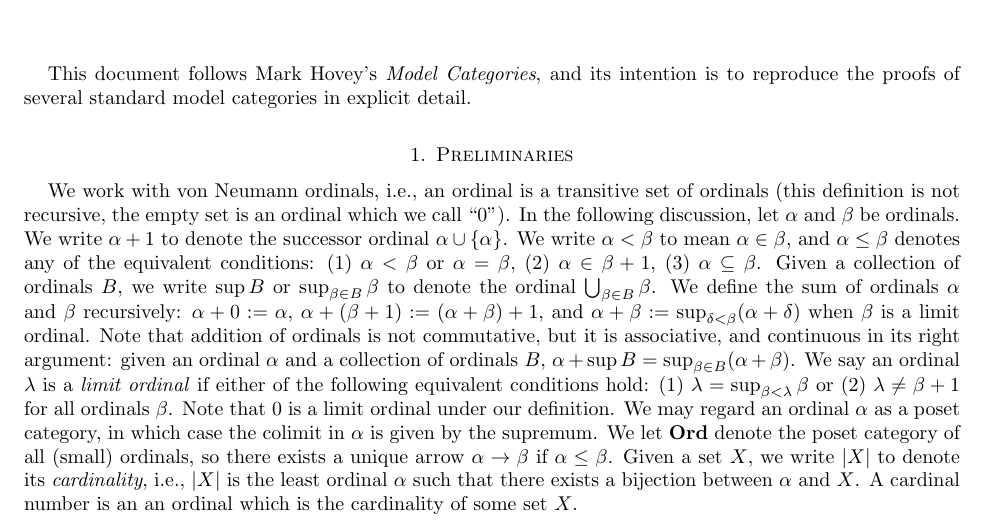
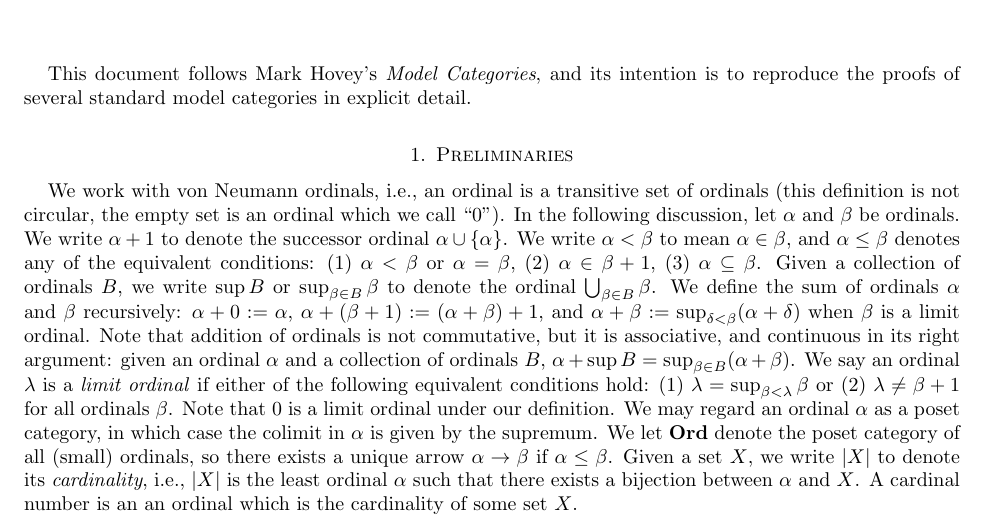
Before and after one commit to isaiahtx/Model-Categories, a LaTeX paper (main.tex): part of page 1 of 14, cut so that both start at the same text. Compiled offline with pdfLaTeX.

Commit message:
circular

```diff
--- a/main.tex
+++ b/main.tex
@@ -209,7 +209,7 @@ This document follows Mark Hovey's \textit{Model Categories}, and its intention
 
 \section{Preliminaries}
 
-We work with von Neumann ordinals, i.e.,\ an ordinal is a transitive set of ordinals (this definition is not recursive, the empty set is an ordinal which we call ``$0$''). In the following discussion, let $\alpha$ and $\beta$ be ordinals. We write $\alpha+1$ to denote the successor ordinal $\alpha\cup\{\alpha\}$. We write $\alpha<\beta$ to mean $\alpha\in\beta$, and $\alpha\leq\beta$ denotes any of the equivalent conditions: (1) $\alpha<\beta$ or $\alpha=\beta$, (2) $\alpha\in\beta+1$, (3) $\alpha\sseq\beta$. Given a collection of ordinals $B$, we write $\sup B$ or $\sup_{\beta\in B}\beta$ to denote the ordinal $\bigcup_{\beta\in B}\beta$. We define the sum of ordinals $\alpha$ and $\beta$ recursively: $\alpha+0:=\alpha$, $\alpha+(\beta+1):=(\alpha+\beta)+1$, and $\alpha+\beta:=\sup_{\delta<\beta}(\alpha+\delta)$ when $\beta$ is a limit ordinal. Note that addition of ordinals is not commutative, but it is associative, and continuous in its right argument: given an ordinal $\alpha$ and a collection of ordinals $B$, $\alpha+\sup B=\sup_{\beta\in B}(\alpha+\beta)$. We say an ordinal $\lambda$ is a \textit{limit ordinal} if either of the following equivalent conditions hold: (1) $\lambda=\sup_{\beta<\lambda}\beta$ or (2) $\lambda\neq\beta+1$ for all ordinals $\beta$. Note that $0$ is a limit ordinal under our definition. We may regard an ordinal $\alpha$ as a poset category, in which case the colimit in $\alpha$ is given by the supremum. We let $\Ord$ denote the poset category of all (small) ordinals, so there exists a unique arrow $\alpha\to\beta$ if $\alpha\leq\beta$. Given a set $X$, we write $|X|$ to denote its \textit{cardinality}, i.e.,\ $|X|$ is the least ordinal $\alpha$ such that there exists a bijection between $\alpha$ and $X$. A cardinal number is an an ordinal which is the cardinality of some set $X$.
+We work with von Neumann ordinals, i.e.,\ an ordinal is a transitive set of ordinals (this definition is not circular, the empty set is an ordinal which we call ``$0$''). In the following discussion, let $\alpha$ and $\beta$ be ordinals. We write $\alpha+1$ to denote the successor ordinal $\alpha\cup\{\alpha\}$. We write $\alpha<\beta$ to mean $\alpha\in\beta$, and $\alpha\leq\beta$ denotes any of the equivalent conditions: (1) $\alpha<\beta$ or $\alpha=\beta$, (2) $\alpha\in\beta+1$, (3) $\alpha\sseq\beta$. Given a collection of ordinals $B$, we write $\sup B$ or $\sup_{\beta\in B}\beta$ to denote the ordinal $\bigcup_{\beta\in B}\beta$. We define the sum of ordinals $\alpha$ and $\beta$ recursively: $\alpha+0:=\alpha$, $\alpha+(\beta+1):=(\alpha+\beta)+1$, and $\alpha+\beta:=\sup_{\delta<\beta}(\alpha+\delta)$ when $\beta$ is a limit ordinal. Note that addition of ordinals is not commutative, but it is associative, and continuous in its right argument: given an ordinal $\alpha$ and a collection of ordinals $B$, $\alpha+\sup B=\sup_{\beta\in B}(\alpha+\beta)$. We say an ordinal $\lambda$ is a \textit{limit ordinal} if either of the following equivalent conditions hold: (1) $\lambda=\sup_{\beta<\lambda}\beta$ or (2) $\lambda\neq\beta+1$ for all ordinals $\beta$. Note that $0$ is a limit ordinal under our definition. We may regard an ordinal $\alpha$ as a poset category, in which case the colimit in $\alpha$ is given by the supremum. We let $\Ord$ denote the poset category of all (small) ordinals, so there exists a unique arrow $\alpha\to\beta$ if $\alpha\leq\beta$. Given a set $X$, we write $|X|$ to denote its \textit{cardinality}, i.e.,\ $|X|$ is the least ordinal $\alpha$ such that there exists a bijection between $\alpha$ and $X$. A cardinal number is an an ordinal which is the cardinality of some set $X$.
 
 \begin{definition}[Hovey Definition 2.1.1]
   Suppose $\cC$ is a cocomplete category, and $\lambda$ is an ordinal. A \textit{$\lambda$-sequence} in $\cC$ is a colimit-preserving functor $X:\lambda\to\cC$, commonly written as
```
Also changed, not shown: main.pdf.
